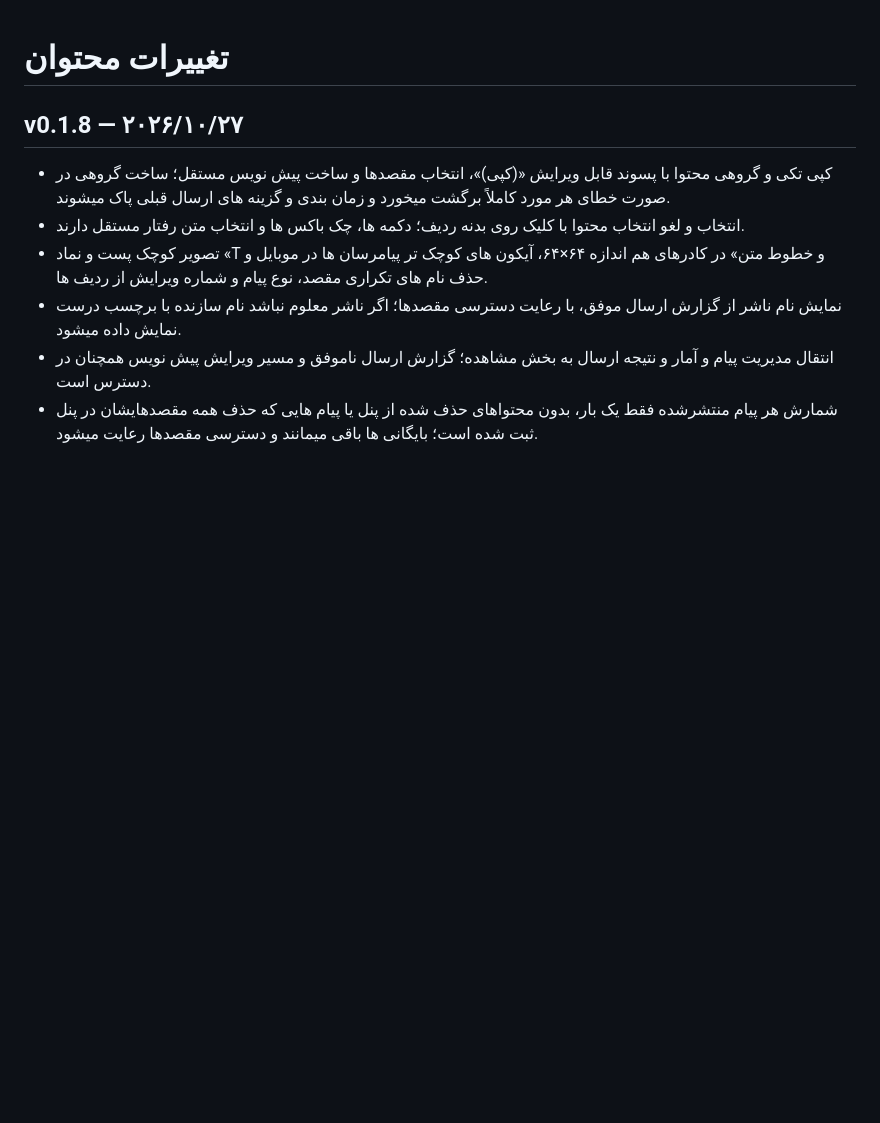
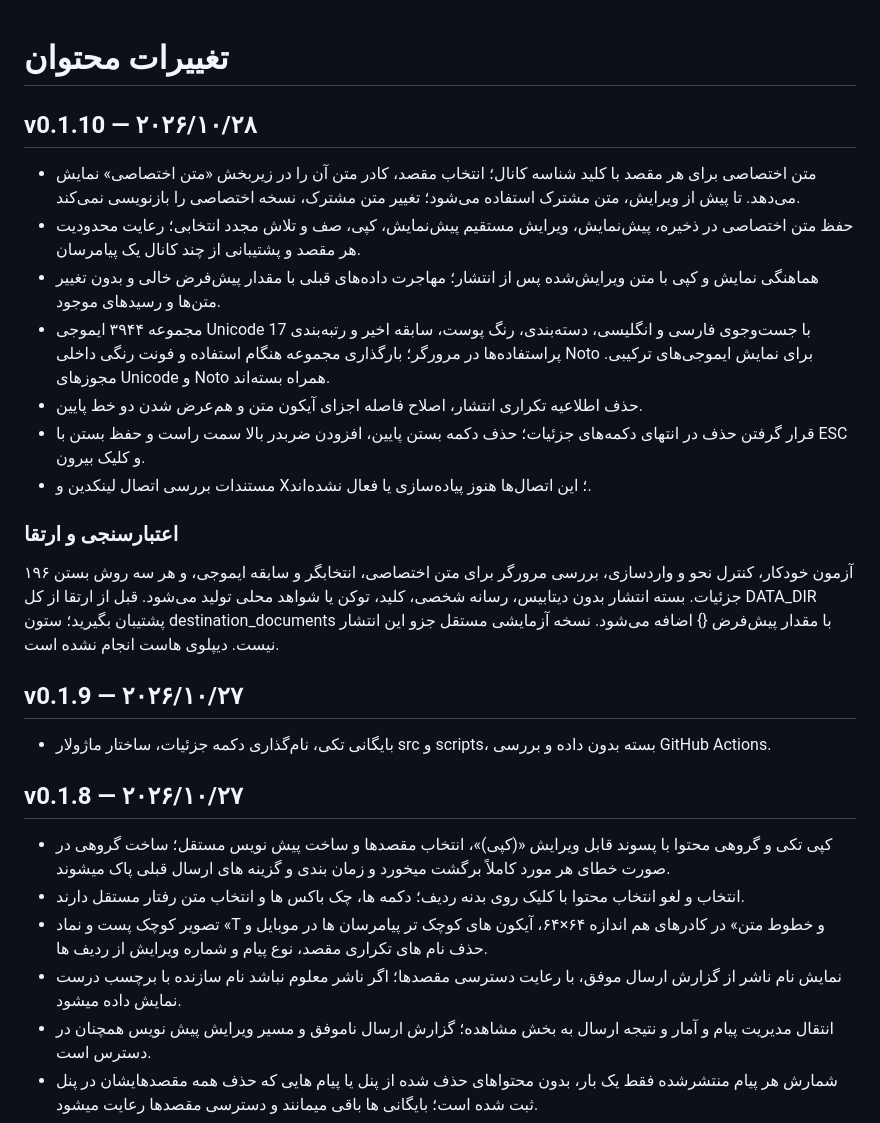
Before and after one commit to MohamadeRahbar/Mohta1, a Markdown page: CHANGELOG.fa.md, the part around the change. Drawn GitHub-style; blank space fills up the shorter version.

Commit message:
Document v0.1.10 and prior modular release

```diff
--- a/CHANGELOG.fa.md
+++ b/CHANGELOG.fa.md
@@ -1,6 +1,26 @@
 <div dir="rtl">
 
 # تغییرات محتوان
+
+## v0.1.10 — ۲۰۲۶/۱۰/۲۸
+
+- متن اختصاصی برای هر مقصد با کلید شناسه کانال؛ انتخاب مقصد، کادر متن آن را در زیربخش «متن اختصاصی» نمایش می‌دهد. تا پیش از ویرایش، متن مشترک استفاده می‌شود؛ تغییر متن مشترک، نسخه اختصاصی را بازنویسی نمی‌کند.
+- حفظ متن اختصاصی در ذخیره، پیش‌نمایش، ویرایش مستقیم پیش‌نمایش، کپی، صف و تلاش مجدد انتخابی؛ رعایت محدودیت هر مقصد و پشتیبانی از چند کانال یک پیامرسان.
+- هماهنگی نمایش و کپی با متن ویرایش‌شده پس از انتشار؛ مهاجرت داده‌های قبلی با مقدار پیش‌فرض خالی و بدون تغییر متن‌ها و رسیدهای موجود.
+- مجموعه ۳۹۴۴ ایموجی Unicode 17 با جست‌وجوی فارسی و انگلیسی، دسته‌بندی، رنگ پوست، سابقه اخیر و رتبه‌بندی پراستفاده‌ها در مرورگر؛ بارگذاری مجموعه هنگام استفاده و فونت رنگی داخلی Noto برای نمایش ایموجی‌های ترکیبی. مجوزهای Unicode و Noto همراه بسته‌اند.
+- حذف اطلاعیه تکراری انتشار، اصلاح فاصله اجزای آیکون متن و هم‌عرض شدن دو خط پایین.
+- قرار گرفتن حذف در انتهای دکمه‌های جزئیات؛ حذف دکمه بستن پایین، افزودن ضربدر بالا سمت راست و حفظ بستن با ESC و کلیک بیرون.
+- مستندات بررسی اتصال لینکدین و X؛ این اتصال‌ها هنوز پیاده‌سازی یا فعال نشده‌اند.
+
+### اعتبارسنجی و ارتقا
+
+۱۹۶ آزمون خودکار، کنترل نحو و واردسازی، بررسی مرورگر برای متن اختصاصی، انتخابگر و سابقه ایموجی، و هر سه روش بستن جزئیات. بسته انتشار بدون دیتابیس، رسانه شخصی، کلید، توکن یا شواهد محلی تولید می‌شود. قبل از ارتقا از کل DATA_DIR پشتیبان بگیرید؛ ستون destination_documents با مقدار پیش‌فرض {} اضافه می‌شود. نسخه آزمایشی مستقل جزو این انتشار نیست. دیپلوی هاست انجام نشده است.
+
+
+## v0.1.9 — ۲۰۲۶/۱۰/۲۷
+
+- بایگانی تکی، نام‌گذاری دکمه جزئیات، ساختار ماژولار src و scripts، بسته بدون داده و بررسی GitHub Actions.
+
 
 ## v0.1.8 — ۲۰۲۶/۱۰/۲۷
 
```
